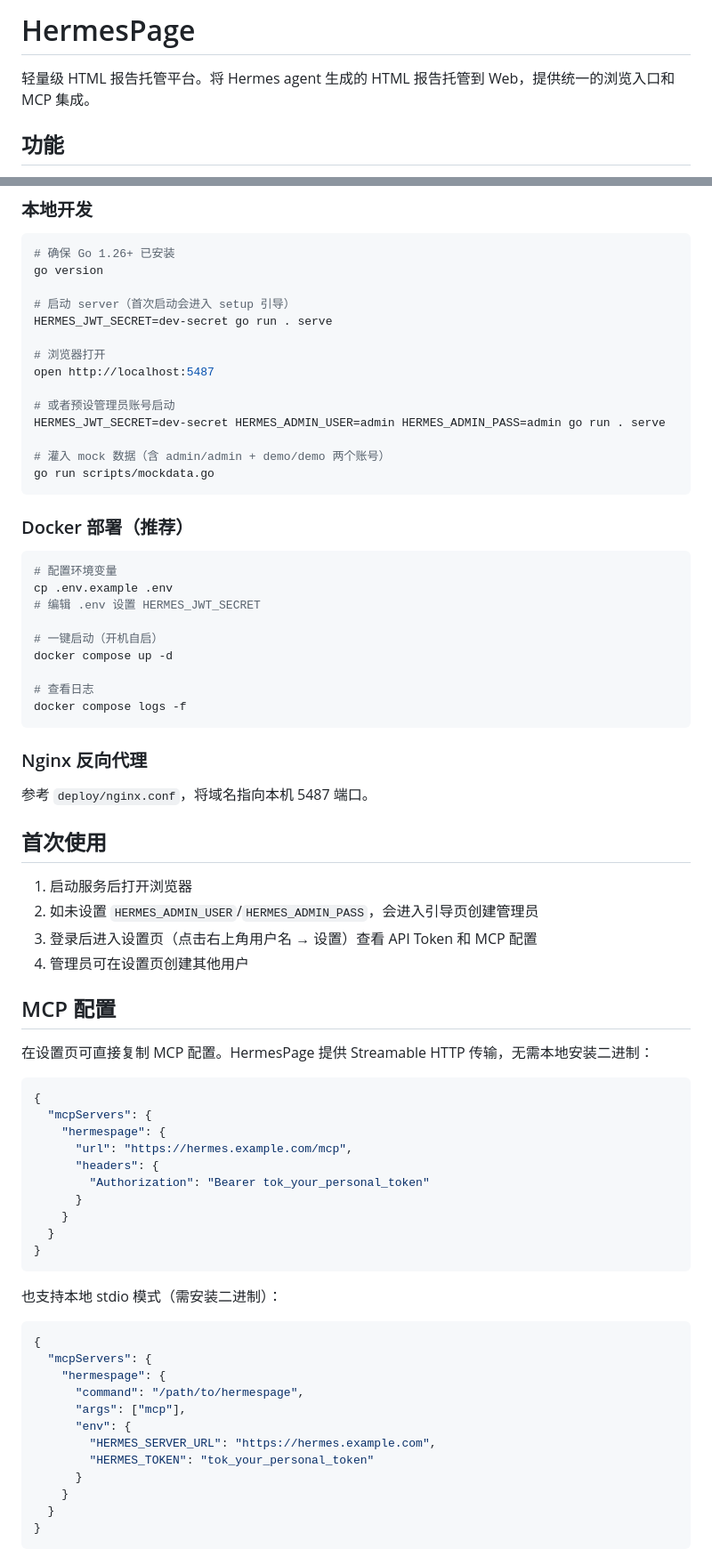
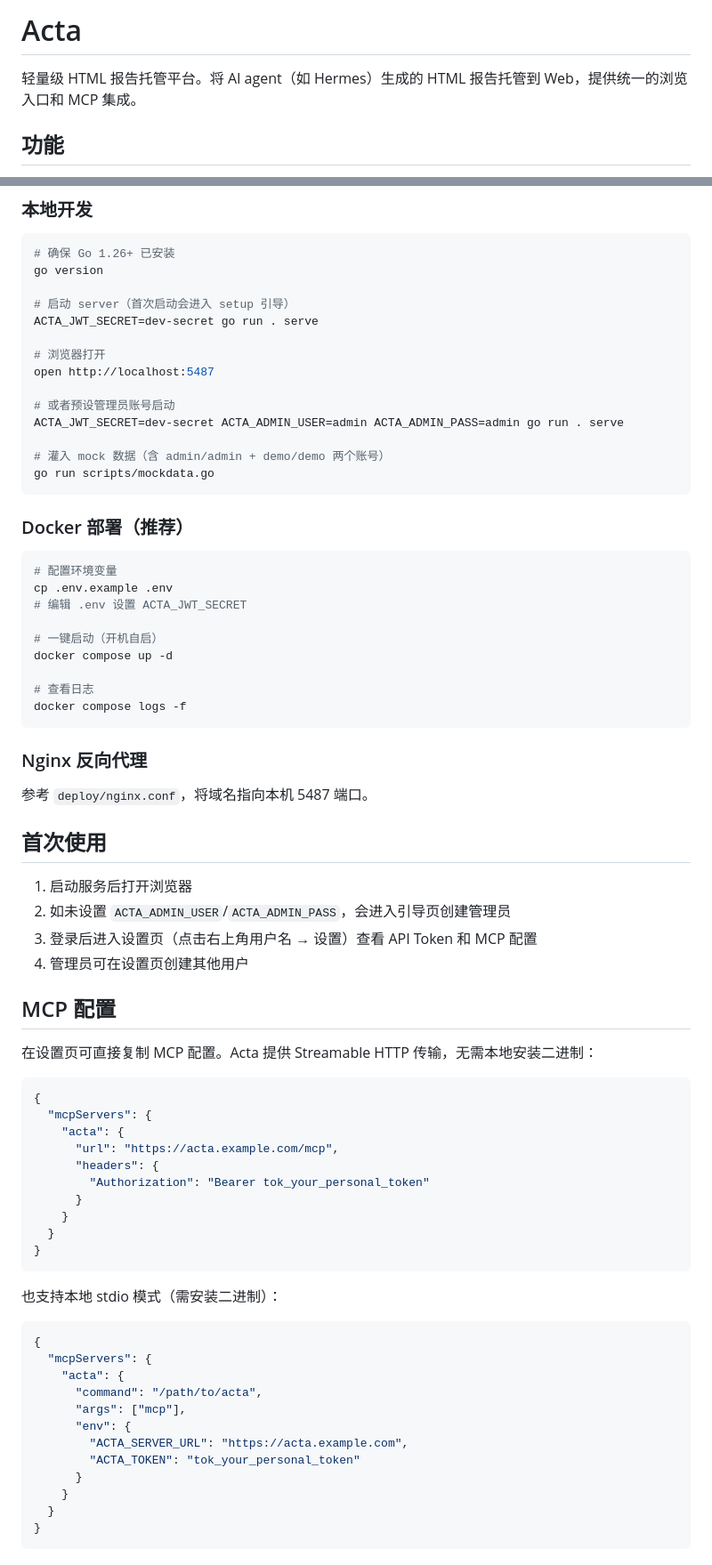
Before and after one commit to cone387/HermesPage, a Markdown page: README.md, 2 parts joined by grey strips. Shown at 89% size. Rendered like a GitHub page.

Commit message:
docs: rebrand documentation to Acta

````diff
--- a/README.md
+++ b/README.md
@@ -1,6 +1,6 @@
-# HermesPage
+# Acta
 
-轻量级 HTML 报告托管平台。将 Hermes agent 生成的 HTML 报告托管到 Web，提供统一的浏览入口和 MCP 集成。
+轻量级 HTML 报告托管平台。将 AI agent（如 Hermes）生成的 HTML 报告托管到 Web，提供统一的浏览入口和 MCP 集成。
 
 ## 功能
 
@@ -22,13 +22,13 @@
 go version
 
 # 启动 server（首次启动会进入 setup 引导）
-HERMES_JWT_SECRET=dev-secret go run . serve
+ACTA_JWT_SECRET=dev-secret go run . serve
 
 # 浏览器打开
 open http://localhost:5487
 
 # 或者预设管理员账号启动
-HERMES_JWT_SECRET=dev-secret HERMES_ADMIN_USER=admin HERMES_ADMIN_PASS=admin go run . serve
+ACTA_JWT_SECRET=dev-secret ACTA_ADMIN_USER=admin ACTA_ADMIN_PASS=admin go run . serve
 
 # 灌入 mock 数据（含 admin/admin + demo/demo 两个账号）
 go run scripts/mockdata.go
@@ -39,7 +39,7 @@ go run scripts/mockdata.go
 ```bash
 # 配置环境变量
 cp .env.example .env
-# 编辑 .env 设置 HERMES_JWT_SECRET
+# 编辑 .env 设置 ACTA_JWT_SECRET
 
 # 一键启动（开机自启）
 docker compose up -d
@@ -55,19 +55,19 @@ docker compose logs -f
 ## 首次使用
 
 1. 启动服务后打开浏览器
-2. 如未设置 `HERMES_ADMIN_USER`/`HERMES_ADMIN_PASS`，会进入引导页创建管理员
+2. 如未设置 `ACTA_ADMIN_USER`/`ACTA_ADMIN_PASS`，会进入引导页创建管理员
 3. 登录后进入设置页（点击右上角用户名 → 设置）查看 API Token 和 MCP 配置
 4. 管理员可在设置页创建其他用户
 
 ## MCP 配置
 
-在设置页可直接复制 MCP 配置。HermesPage 提供 Streamable HTTP 传输，无需本地安装二进制：
+在设置页可直接复制 MCP 配置。Acta 提供 Streamable HTTP 传输，无需本地安装二进制：
 
 ```json
 {
   "mcpServers": {
-    "hermespage": {
-      "url": "https://hermes.example.com/mcp",
+    "acta": {
+      "url": "https://acta.example.com/mcp",
       "headers": {
         "Authorization": "Bearer tok_your_personal_token"
       }
@@ -81,12 +81,12 @@ docker compose logs -f
 ```json
 {
   "mcpServers": {
-    "hermespage": {
-      "command": "/path/to/hermespage",
+    "acta": {
+      "command": "/path/to/acta",
       "args": ["mcp"],
       "env": {
-        "HERMES_SERVER_URL": "https://hermes.example.com",
-        "HERMES_TOKEN": "tok_your_personal_token"
+        "ACTA_SERVER_URL": "https://acta.example.com",
+        "ACTA_TOKEN": "tok_your_personal_token"
       }
     }
   }
````
Also changed, not shown: other parts of README.md (+9 -9 lines), CLAUDE.md (+17 -17 lines), SPEC.md (+8 -8 lines).
